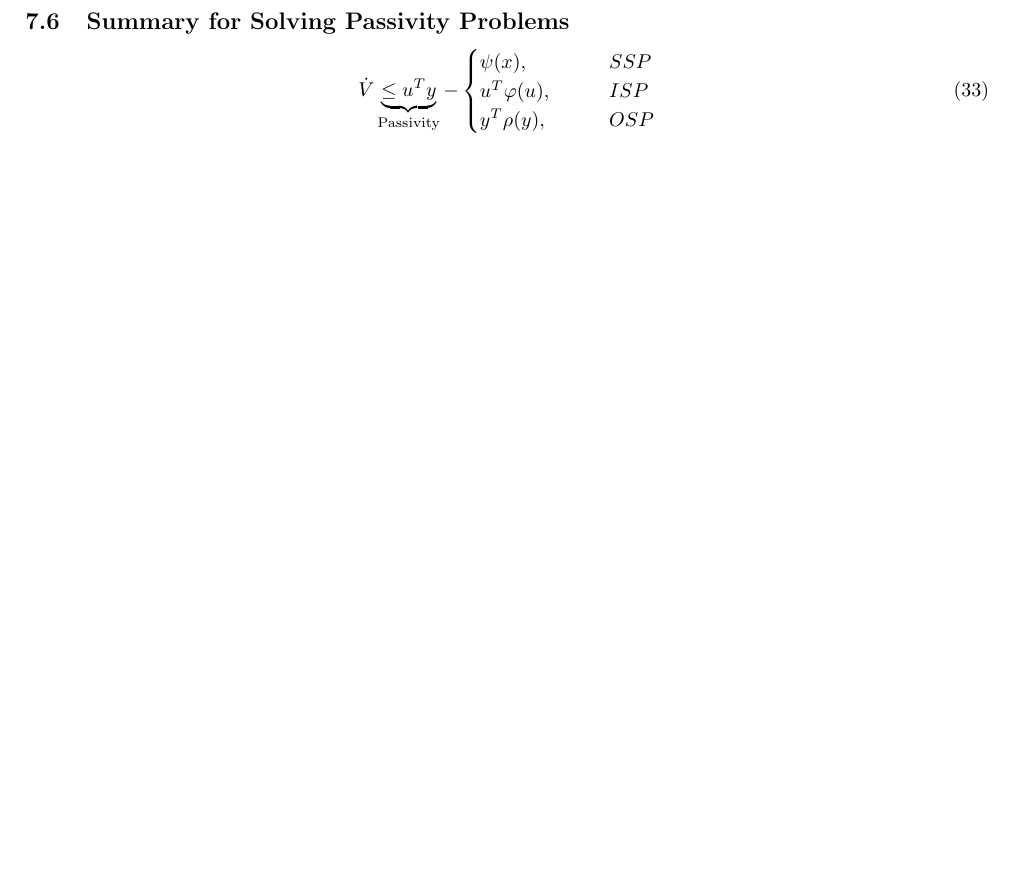
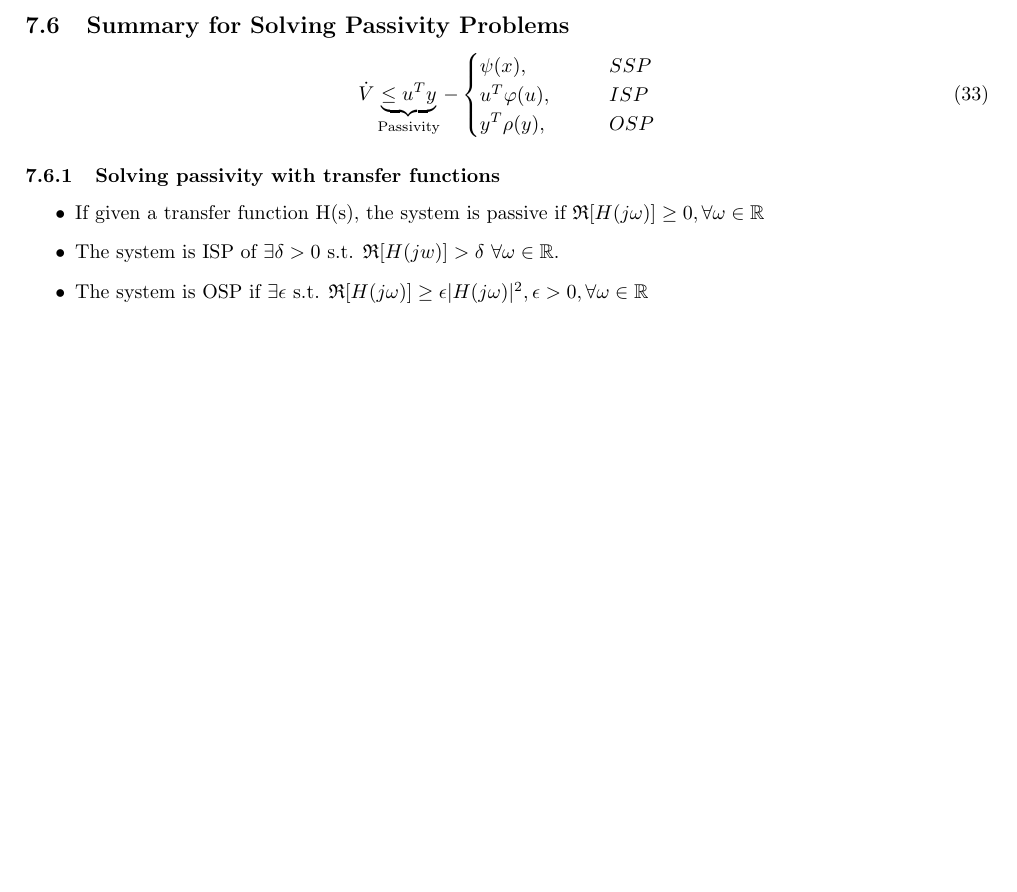
Before and after one commit to HalvorTJohnsen/Study-Sheet, a LaTeX document (main.tex): part of page 21 of 21, cut so that both start at the same text, the shorter picture padded with empty space. Compiled offline with pdfLaTeX.

Commit message:
Added passivity with transfer functions

```diff
--- a/main.tex
+++ b/main.tex
@@ -1205,4 +1205,11 @@ Furthermore, if the storage function for each component is radially unbounded, t
 
 	\end{cases}
 \end{equation}
+
+\subsubsection{Solving passivity with transfer functions}
+\begin{itemize}
+    \item If given a transfer function H(s), the system is passive if $\mathfrak{R}[H(j\omega)]\geq0, \forall \omega\in\mathbbR$
+    \item The system is ISP of $\exists\delta>0$ s.t. $\mathfrak{R}[H(jw)]>\delta$ $\forall \omega\in\mathbbR$.
+    \item The system is OSP if $\exists\epsilon$ s.t. $\mathfrak{R}[H(j\omega)] \geq \epsilon|H(j\omega)|^2, \epsilon > 0, \forall \omega \in \mathbbR$
+\end{itemize}
 \end{document}
```
